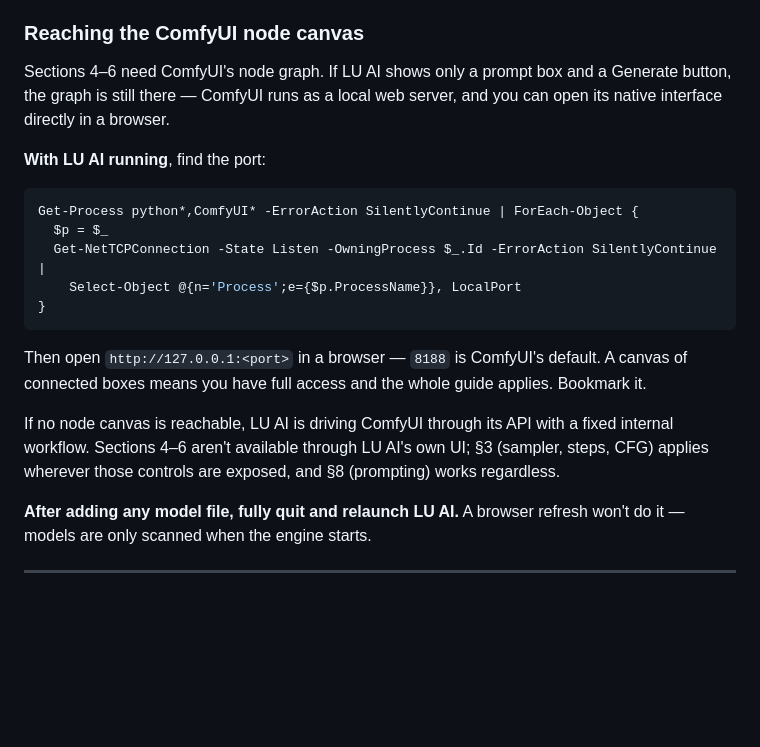
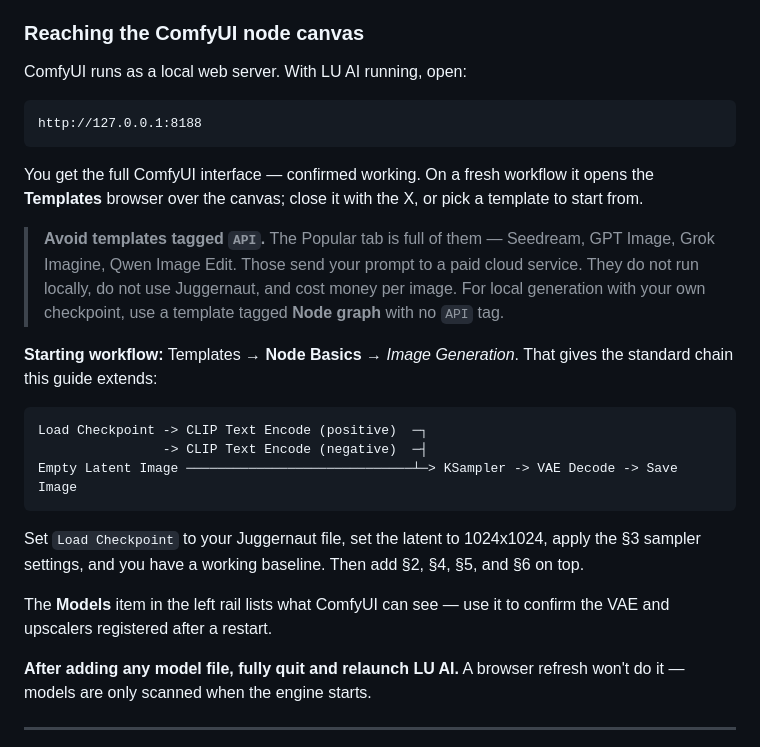
Before and after one commit to shawnzebley/Model, a Markdown page: lu-ai/QUALITY-SETUP.md, the part around the change. GitHub-like rendering; blank space fills up the shorter version.

Commit message:
Confirm node canvas access and warn about API templates
ComfyUI's full interface is reachable at 127.0.0.1:8188 while LU AI runs, so
every section of the guide applies. It opens on the Templates browser, whose
Popular tab is dominated by templates tagged API - these call paid cloud
services rather than running the local checkpoint, which is an easy and
expensive mistake to make on first launch.

Names Node Basics / Image Generation as the starting workflow, since that is
the chain the rest of the guide extends.

Co-Authored-By: Claude Opus 5 <noreply@anthropic.com>
Claude-Session: https://claude.ai/code/session_01JCHTfxTfdMTDB1USjVtT34

````diff
--- a/lu-ai/QUALITY-SETUP.md
+++ b/lu-ai/QUALITY-SETUP.md
@@ -52,28 +52,37 @@ model — delete it and use the fallback mirror in the installer.
 
 ### Reaching the ComfyUI node canvas
 
-Sections 4–6 need ComfyUI's node graph. If LU AI shows only a prompt box and a
-Generate button, the graph is still there — ComfyUI runs as a local web server,
-and you can open its native interface directly in a browser.
+ComfyUI runs as a local web server. With LU AI running, open:
 
-**With LU AI running**, find the port:
-
-```powershell
-Get-Process python*,ComfyUI* -ErrorAction SilentlyContinue | ForEach-Object {
-  $p = $_
-  Get-NetTCPConnection -State Listen -OwningProcess $_.Id -ErrorAction SilentlyContinue |
-    Select-Object @{n='Process';e={$p.ProcessName}}, LocalPort
-}
+```
+http://127.0.0.1:8188
 ```
 
-Then open `http://127.0.0.1:<port>` in a browser — `8188` is ComfyUI's default.
-A canvas of connected boxes means you have full access and the whole guide
-applies. Bookmark it.
+You get the full ComfyUI interface — confirmed working. On a fresh workflow it
+opens the **Templates** browser over the canvas; close it with the X, or pick a
+template to start from.
 
-If no node canvas is reachable, LU AI is driving ComfyUI through its API with a
-fixed internal workflow. Sections 4–6 aren't available through LU AI's own UI;
-§3 (sampler, steps, CFG) applies wherever those controls are exposed, and §8
-(prompting) works regardless.
+> **Avoid templates tagged `API`.** The Popular tab is full of them — Seedream,
+> GPT Image, Grok Imagine, Qwen Image Edit. Those send your prompt to a paid
+> cloud service. They do not run locally, do not use Juggernaut, and cost money
+> per image. For local generation with your own checkpoint, use a template
+> tagged **Node graph** with no `API` tag.
+
+**Starting workflow:** Templates → **Node Basics** → *Image Generation*. That
+gives the standard chain this guide extends:
+
+```
+Load Checkpoint -> CLIP Text Encode (positive)  ─┐
+                -> CLIP Text Encode (negative)  ─┤
+Empty Latent Image ─────────────────────────────┴─> KSampler -> VAE Decode -> Save Image
+```
+
+Set `Load Checkpoint` to your Juggernaut file, set the latent to 1024x1024, apply
+the §3 sampler settings, and you have a working baseline. Then add §2, §4, §5,
+and §6 on top.
+
+The **Models** item in the left rail lists what ComfyUI can see — use it to
+confirm the VAE and upscalers registered after a restart.
 
 **After adding any model file, fully quit and relaunch LU AI.** A browser refresh
 won't do it — models are only scanned when the engine starts.
````
